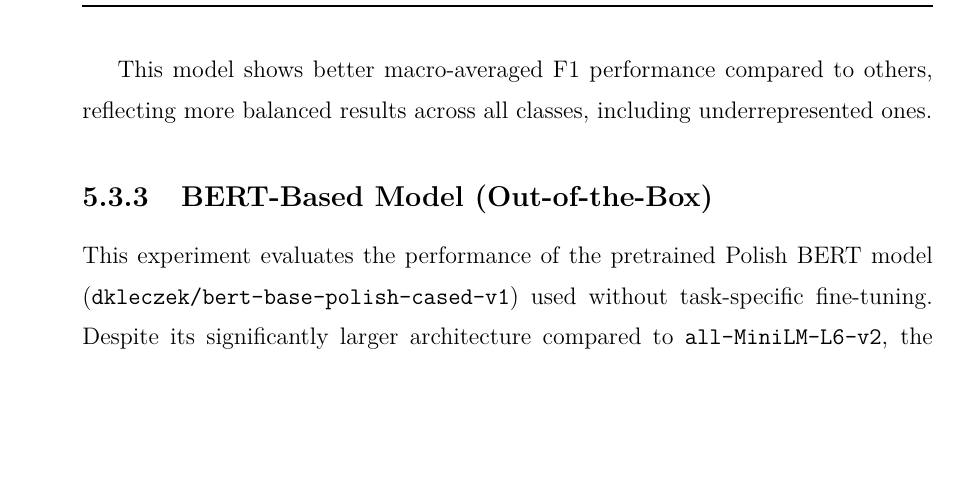
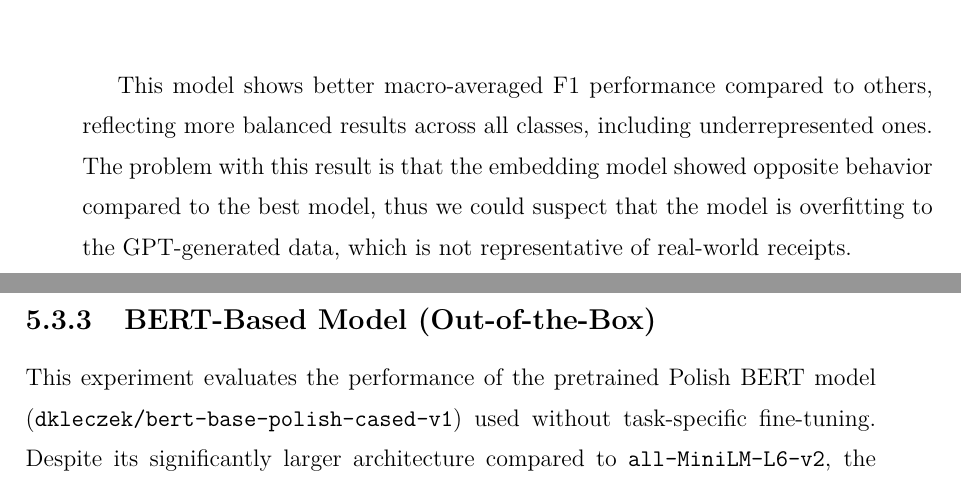
Before and after one commit to mizaqq/Magisterka, a LaTeX thesis (latex/main-EN.tex): part of page 41 of 56 before the commit and two parts of pages 41 and 42 of 56 after it, the two joined at a grey line, cut so that both start at the same text, the shorter picture padded with empty space. Compiled offline with pdfLaTeX.

Commit message:
before redacting

```diff
--- a/latex/main-EN.tex
+++ b/latex/main-EN.tex
@@ -917,7 +917,8 @@ better class-wise consistency mostly due to high improvemend in Healthcare class
 \end{table}
 
 This model shows better macro-averaged F1 performance compared to others, reflecting more balanced results across all classes, including
-underrepresented ones.
+underrepresented ones. The problem with this result is that the embedding model showed opposite behavior compared to the best model,
+thus we could suspect that the model is overfitting to the GPT-generated data, which is not representative of real-world receipts.
 
 \subsection{BERT-Based Model (Out-of-the-Box)}
 
```
Also changed, not shown: latex/main-EN.pdf, 4 other files.
